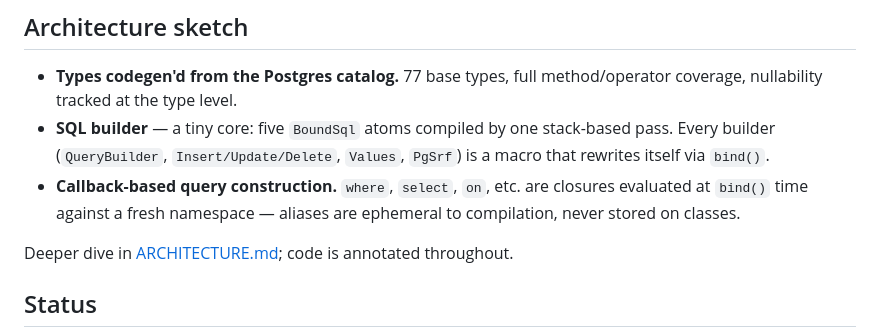
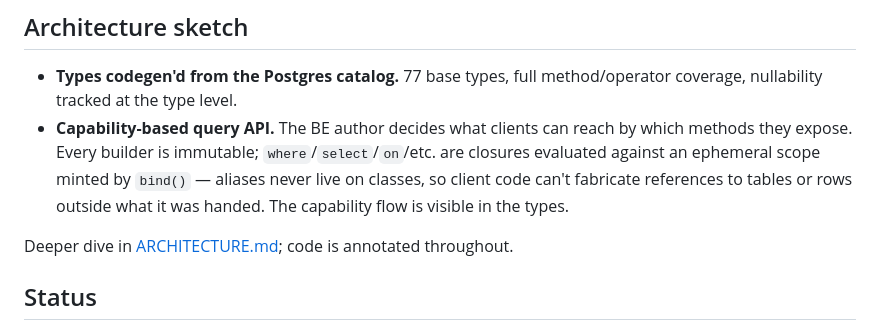
Before and after one commit to ryanrasti/typegres, a Markdown page: README.md, the part around the change. GitHub-like rendering.

```diff
--- a/README.md
+++ b/README.md
@@ -52,12 +52,12 @@ const rows = await Users.from()
 
 - **Types codegen'd from the Postgres catalog.** 77 base types, full
   method/operator coverage, nullability tracked at the type level.
-- **SQL builder** — a tiny core: five `BoundSql` atoms compiled by one
-  stack-based pass. Every builder (`QueryBuilder`, `Insert/Update/Delete`,
-  `Values`, `PgSrf`) is a macro that rewrites itself via `bind()`.
-- **Callback-based query construction.** `where`, `select`, `on`, etc. are
-  closures evaluated at `bind()` time against a fresh namespace — aliases are
-  ephemeral to compilation, never stored on classes.
+- **Capability-based query API.** The BE author decides what clients can
+  reach by which methods they expose. Every builder is immutable;
+  `where`/`select`/`on`/etc. are closures evaluated against an ephemeral
+  scope minted by `bind()` — aliases never live on classes, so client code
+  can't fabricate references to tables or rows outside what it was handed.
+  The capability flow is visible in the types.
 
 Deeper dive in [ARCHITECTURE.md](./ARCHITECTURE.md); code is annotated
 throughout.
```
Also changed, not shown: ARCHITECTURE.md (+14 -4 lines).
